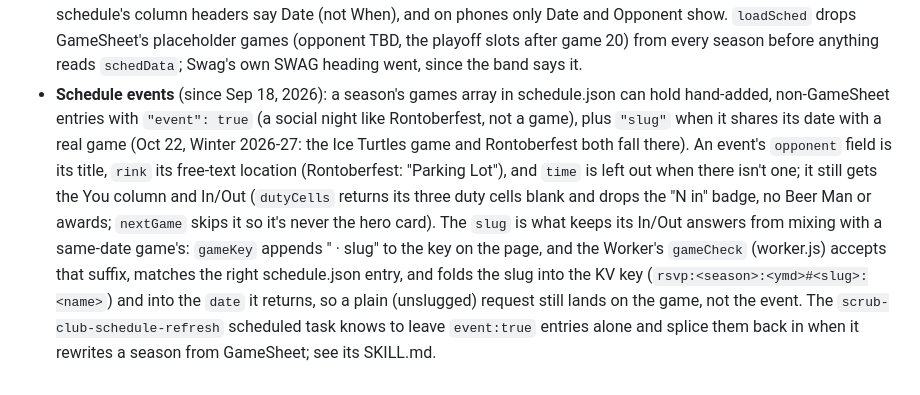
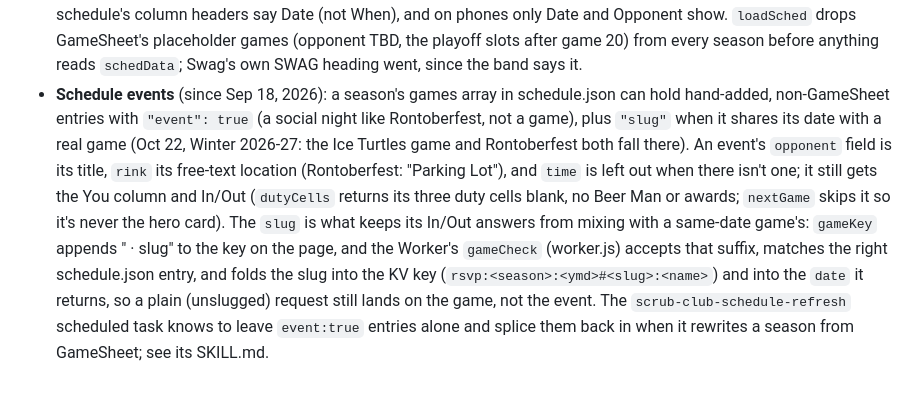
Before and after one commit to jpcoakley/scrub-club, a Markdown page: CLAUDE.md, the part around one of its changes. GitHub-like rendering.

Commit message:
CLAUDE.md: update the In/Out docs for the row counts and the dropped You toggle
Co-Authored-By: Claude Sonnet 5 <noreply@anthropic.com>

```diff
--- a/CLAUDE.md
+++ b/CLAUDE.md
@@ -45,2 +45,2 @@ The console shows harmless 404s for `/team/stats.json`; the page falls back to `
 - **Page titles, no opponent filter, no TBD games** (Sep 17, 2026, JP): the band under the header (`#subbar`, `.page-title`, `PAGE_TITLES` and `SITE_TITLE` in `showTab`) names the page on every view (About, Team, Schedule, Swag, Join; the browser title follows) and carries the season dropdown on Team and Schedule. The Opponent dropdown is gone. The schedule's column headers say Date (not When), and on phones only Date and Opponent show. `loadSched` drops GameSheet's placeholder games (opponent TBD, the playoff slots after game 20) from every season before anything reads `schedData`; Swag's own SWAG heading went, since the band says it.
-- **Schedule events** (since Sep 18, 2026): a season's games array in schedule.json can hold hand-added, non-GameSheet entries with `"event": true` (a social night like Rontoberfest, not a game), plus `"slug"` when it shares its date with a real game (Oct 22, Winter 2026-27: the Ice Turtles game and Rontoberfest both fall there). An event's `opponent` field is its title, `rink` its free-text location (Rontoberfest: "Parking Lot"), and `time` is left out when there isn't one; it still gets the You column and In/Out (`dutyCells` returns its three duty cells blank and drops the "N in" badge, no Beer Man or awards; `nextGame` skips it so it's never the hero card). The `slug` is what keeps its In/Out answers from mixing with a same-date game's: `gameKey` appends " · slug" to the key on the page, and the Worker's `gameCheck` (worker.js) accepts that suffix, matches the right schedule.json entry, and folds the slug into the KV key (`rsvp:<season>:<ymd>#<slug>:<name>`) and into the `date` it returns, so a plain (unslugged) request still lands on the game, not the event. The `scrub-club-schedule-refresh` scheduled task knows to leave `event:true` entries alone and splice them back in when it rewrites a season from GameSheet; see its SKILL.md.
+- **Schedule events** (since Sep 18, 2026): a season's games array in schedule.json can hold hand-added, non-GameSheet entries with `"event": true` (a social night like Rontoberfest, not a game), plus `"slug"` when it shares its date with a real game (Oct 22, Winter 2026-27: the Ice Turtles game and Rontoberfest both fall there). An event's `opponent` field is its title, `rink` its free-text location (Rontoberfest: "Parking Lot"), and `time` is left out when there isn't one; it still gets the You column and In/Out (`dutyCells` returns its three duty cells blank, no Beer Man or awards; `nextGame` skips it so it's never the hero card). The `slug` is what keeps its In/Out answers from mixing with a same-date game's: `gameKey` appends " · slug" to the key on the page, and the Worker's `gameCheck` (worker.js) accepts that suffix, matches the right schedule.json entry, and folds the slug into the KV key (`rsvp:<season>:<ymd>#<slug>:<name>`) and into the `date` it returns, so a plain (unslugged) request still lands on the game, not the event. The `scrub-club-schedule-refresh` scheduled task knows to leave `event:true` entries alone and splice them back in when it rewrites a season from GameSheet; see its SKILL.md.
```
Also changed, not shown: other parts of CLAUDE.md (+1 -1 lines).
